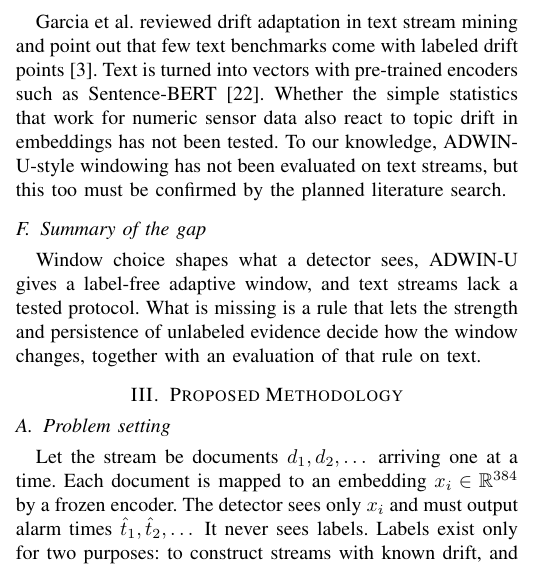
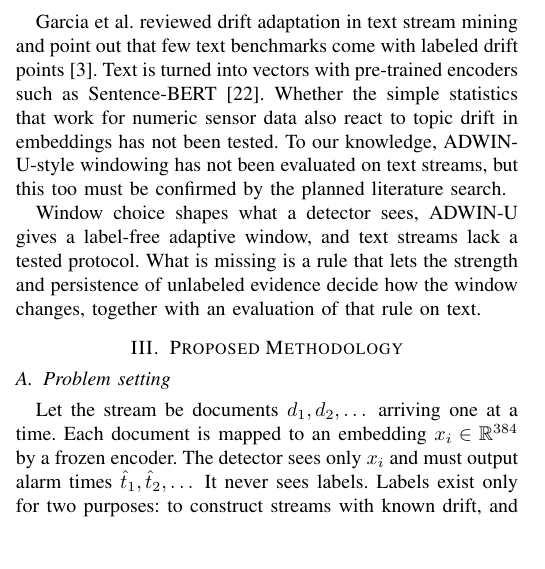
Before and after one commit to Tishat2247019/Real_Time_Streaming, a LaTeX paper (paper_midterm.tex): part of one column of page 2 of 5, cut so that both start at the same text, the shorter picture padded with empty space. Compiled offline with pdfLaTeX.

Commit message:
Update from inscrive.io

```diff
--- a/paper_midterm.tex
+++ b/paper_midterm.tex
@@ -75,7 +75,6 @@ ADWIN-U \cite{assis2025} keeps the ADWIN windowing and replaces the monitored va
 
 Garcia et al.\ reviewed drift adaptation in text stream mining and point out that few text benchmarks come with labeled drift points \cite{garcia2024review}. Text is turned into vectors with pre-trained encoders such as Sentence-BERT \cite{reimers2019}. Whether the simple statistics that work for numeric sensor data also react to topic drift in embeddings has not been tested. To our knowledge, ADWIN-U-style windowing has not been evaluated on text streams, but this too must be confirmed by the planned literature search.
 
-\subsection{Summary of the gap}
 
 Window choice shapes what a detector sees, ADWIN-U gives a label-free adaptive window, and text streams lack a tested protocol. What is missing is a rule that lets the strength and persistence of unlabeled evidence decide how the window changes, together with an evaluation of that rule on text.
 
```
